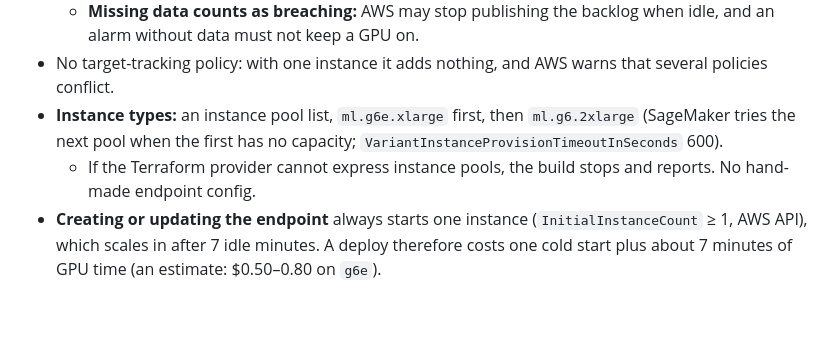
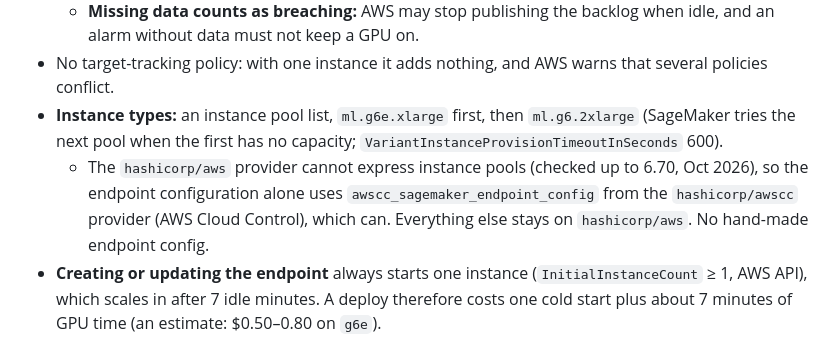
Before and after one commit to kelvinlowhm86/neurolens, a Markdown page: docs/M3e_spec.md, the part around the change. GitHub-like rendering; blank space fills up the shorter version.

Commit message:
M3e spec §6a: endpoint config uses the awscc provider, the only Terraform provider that can express SageMaker instance pools
Co-Authored-By: Claude Opus 5.5 <noreply@anthropic.com>

```diff
--- a/docs/M3e_spec.md
+++ b/docs/M3e_spec.md
@@ -138,7 +138,7 @@ The same rules as the old `verify` (length limit first, then record the duration
   - **Missing data counts as breaching:** AWS may stop publishing the backlog when idle, and an alarm without data must not keep a GPU on.
 - No target-tracking policy: with one instance it adds nothing, and AWS warns that several policies conflict.
 - **Instance types:** an instance pool list, `ml.g6e.xlarge` first, then `ml.g6.2xlarge` (SageMaker tries the next pool when the first has no capacity; `VariantInstanceProvisionTimeoutInSeconds` 600).
-  - If the Terraform provider cannot express instance pools, the build stops and reports. No hand-made endpoint config.
+  - The `hashicorp/aws` provider cannot express instance pools (checked up to 6.70, Oct 2026), so the endpoint configuration alone uses `awscc_sagemaker_endpoint_config` from the `hashicorp/awscc` provider (AWS Cloud Control), which can. Everything else stays on `hashicorp/aws`. No hand-made endpoint config.
 - **Creating or updating the endpoint** always starts one instance (`InitialInstanceCount` ≥ 1, AWS API), which scales in after 7 idle minutes. A deploy therefore costs one cold start plus about 7 minutes of GPU time (an estimate: $0.50–0.80 on `g6e`).
 
 ### 6b. Pause and keep-warm (`infra/stop_work.sh`, `infra/start_work.sh`)
```
